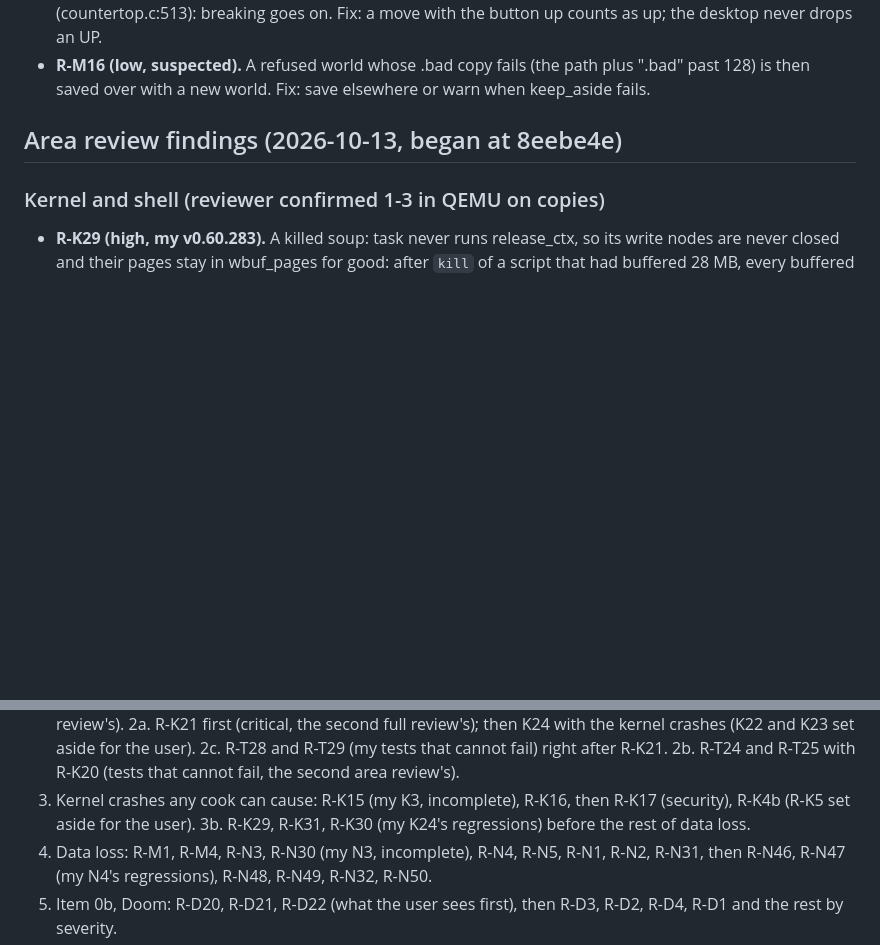
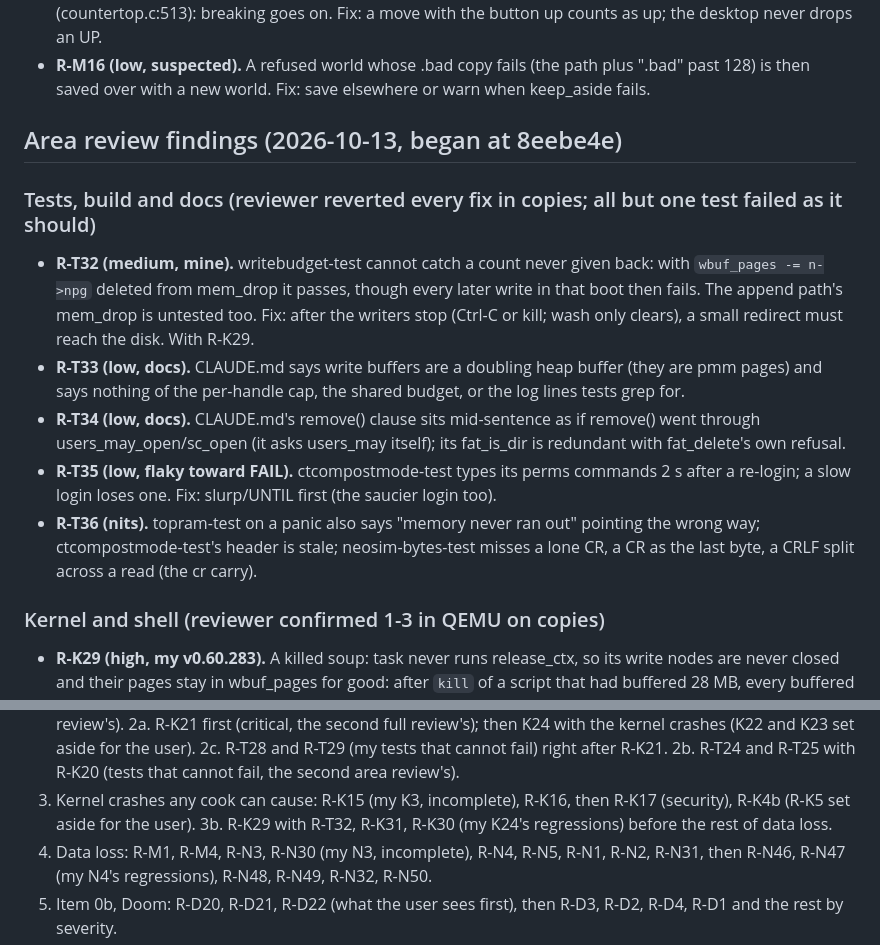
Before and after one commit to soup426/soupos-ctf, a Markdown page: docs/NIGHT-QUEUE.md, 2 parts joined by grey strips. Rendered like a GitHub page; blank space fills up the shorter version.

Commit message:
Night queue 67: the third area review's tests findings
Co-Authored-By: Claude Opus 5.5 <noreply@anthropic.com>
Claude-Session: https://claude.ai/code/session_01DrvTJHHDssQPpxyHQANY1J

```diff
--- a/docs/NIGHT-QUEUE.md
+++ b/docs/NIGHT-QUEUE.md
@@ -952,6 +952,27 @@ Mincecraft; neosim and rx.c; Doom; tests, build and docs.)
 
 ## Area review findings (2026-10-13, began at 8eebe4e)
 
+### Tests, build and docs (reviewer reverted every fix in copies; all but one test failed as it should)
+
+- **R-T32 (medium, mine).** writebudget-test cannot catch a count never
+  given back: with `wbuf_pages -= n->npg` deleted from mem_drop it passes,
+  though every later write in that boot then fails. The append path's
+  mem_drop is untested too. Fix: after the writers stop (Ctrl-C or kill;
+  wash only clears), a small redirect must reach the disk. With R-K29.
+- **R-T33 (low, docs).** CLAUDE.md says write buffers are a doubling heap
+  buffer (they are pmm pages) and says nothing of the per-handle cap, the
+  shared budget, or the log lines tests grep for.
+- **R-T34 (low, docs).** CLAUDE.md's remove() clause sits mid-sentence as if
+  remove() went through users_may_open/sc_open (it asks users_may itself);
+  its fat_is_dir is redundant with fat_delete's own refusal.
+- **R-T35 (low, flaky toward FAIL).** ctcompostmode-test types its perms
+  commands 2 s after a re-login; a slow login loses one. Fix: slurp/UNTIL
+  first (the saucier login too).
+- **R-T36 (nits).** topram-test on a panic also says "memory never ran out"
+  pointing the wrong way; ctcompostmode-test's header is stale;
+  neosim-bytes-test misses a lone CR, a CR as the last byte, a CRLF split
+  across a read (the cr carry).
+
 ### Kernel and shell (reviewer confirmed 1-3 in QEMU on copies)
 
 - **R-K29 (high, my v0.60.283).** A killed soup: task never runs
@@ -1019,7 +1040,7 @@ Mincecraft; neosim and rx.c; Doom; tests, build and docs.)
 2c. R-T28 and R-T29 (my tests that cannot fail) right after R-K21.
 2b. R-T24 and R-T25 with R-K20 (tests that cannot fail, the second area review's).
 3. Kernel crashes any cook can cause: R-K15 (my K3, incomplete), R-K16, then R-K17 (security), R-K4b (R-K5 set aside for the user).
-3b. R-K29, R-K31, R-K30 (my K24's regressions) before the rest of data loss.
+3b. R-K29 with R-T32, R-K31, R-K30 (my K24's regressions) before the rest of data loss.
 4. Data loss: R-M1, R-M4, R-N3, R-N30 (my N3, incomplete), R-N4, R-N5, R-N1, R-N2, R-N31, then R-N46, R-N47 (my N4's regressions), R-N48, R-N49, R-N32, R-N50.
 5. Item 0b, Doom: R-D20, R-D21, R-D22 (what the user sees first), then R-D3, R-D2, R-D4, R-D1 and the rest by severity.
 6. The rest by severity, the area's mediums before the lows; items 1-9
```
